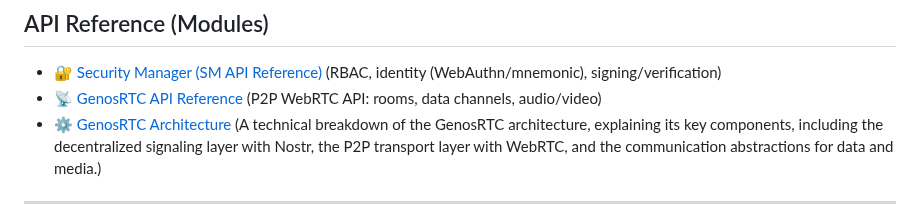
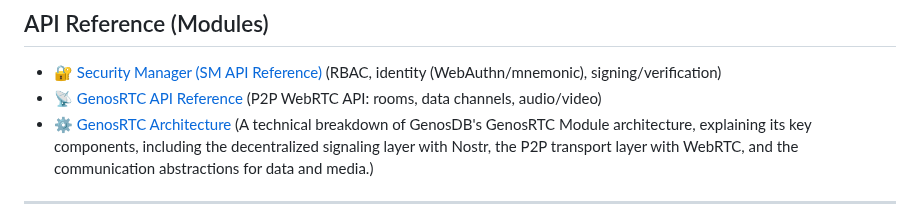
Before and after one commit to lguzzon-scratchbook/gdb, a Markdown page: docs/index.md, the part around the change. Rendered like a GitHub page.

```diff
--- a/docs/index.md
+++ b/docs/index.md
@@ -26,7 +26,7 @@ Welcome to the official technical documentation for GenosDB.
 
   - 🔐 [Security Manager (SM API Reference)](sm-api-reference.md) (RBAC, identity (WebAuthn/mnemonic), signing/verification)
   - 📡 [GenosRTC API Reference](genosrtc-api-reference.md) (P2P WebRTC API: rooms, data channels, audio/video)
-  - ⚙️  [GenosRTC Architecture](genosrtc-architecture.md) (A technical breakdown of the GenosRTC architecture, explaining its key components, including the decentralized signaling layer with Nostr, the P2P transport layer with WebRTC, and the communication abstractions for data and media.)
+  - ⚙️ [GenosRTC Architecture](genosrtc-architecture.md) (A technical breakdown of GenosDB's GenosRTC Module architecture, explaining its key components, including the decentralized signaling layer with Nostr, the P2P transport layer with WebRTC, and the communication abstractions for data and media.)
 
   ---
 
```
